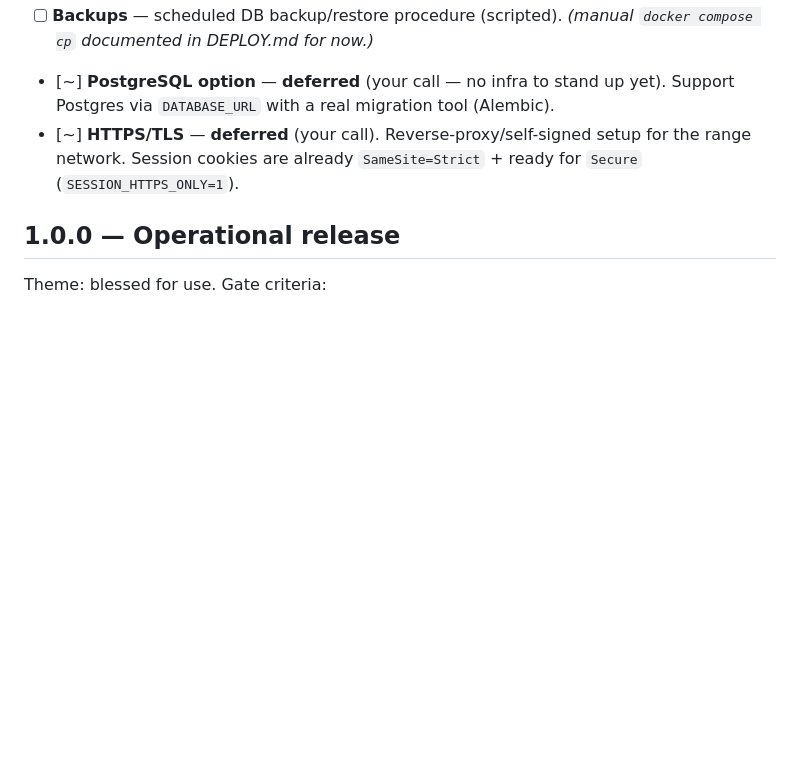
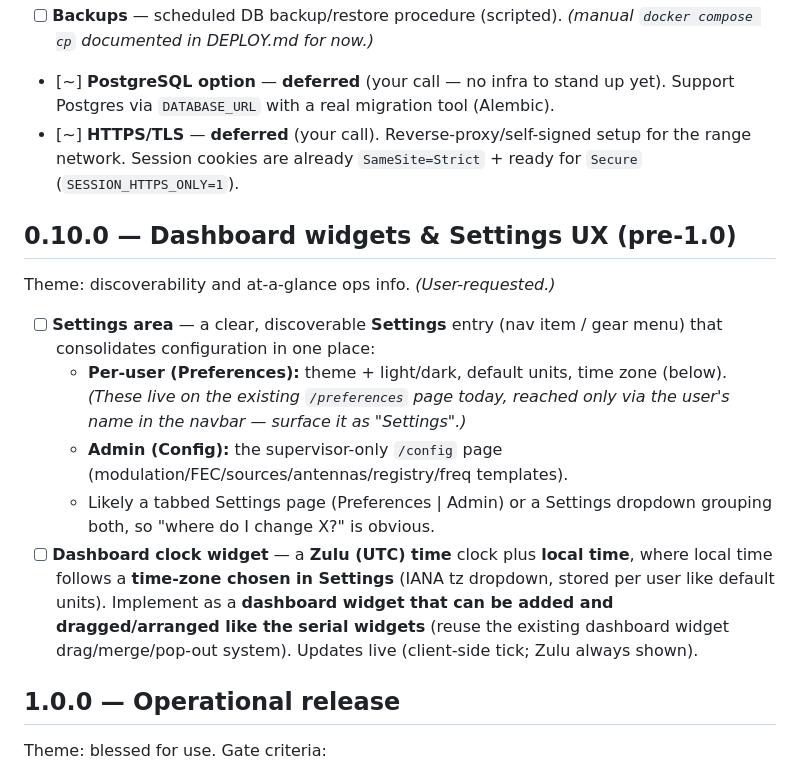
Before and after one commit to Moose151/project-range, a Markdown page: docs/ROADMAP.md, the part around the change. Drawn GitHub-style; blank space fills up the shorter version.

Commit message:
roadmap: add 0.10.0 pre-1.0 — dashboard clock widget + Settings area
- Settings area: a discoverable "Settings" entry consolidating per-user
  Preferences (theme, units, time zone) and admin Config in one place.
- Dashboard clock widget: Zulu (UTC) + local time (time zone chosen in Settings),
  as an addable/draggable dashboard widget reusing the serial-widget system.

Co-Authored-By: Claude Opus 4.8 <noreply@anthropic.com>

```diff
--- a/docs/ROADMAP.md
+++ b/docs/ROADMAP.md
@@ -67,6 +67,16 @@ See the **Security hardening** section below for the security items shipped in 0
 - [ ] **Backups** — scheduled DB backup/restore procedure (scripted). *(manual `docker compose cp` documented in DEPLOY.md for now.)*
 - [~] **PostgreSQL option** — **deferred** (your call — no infra to stand up yet). Support Postgres via `DATABASE_URL` with a real migration tool (Alembic).
 - [~] **HTTPS/TLS** — **deferred** (your call). Reverse-proxy/self-signed setup for the range network. Session cookies are already `SameSite=Strict` + ready for `Secure` (`SESSION_HTTPS_ONLY=1`).
+
+## 0.10.0 — Dashboard widgets & Settings UX (pre-1.0)
+
+Theme: discoverability and at-a-glance ops info. *(User-requested.)*
+
+- [ ] **Settings area** — a clear, discoverable **Settings** entry (nav item / gear menu) that consolidates configuration in one place:
+  - **Per-user (Preferences):** theme + light/dark, default units, time zone (below). *(These live on the existing `/preferences` page today, reached only via the user's name in the navbar — surface it as "Settings".)*
+  - **Admin (Config):** the supervisor-only `/config` page (modulation/FEC/sources/antennas/registry/freq templates).
+  - Likely a tabbed Settings page (Preferences | Admin) or a Settings dropdown grouping both, so "where do I change X?" is obvious.
+- [ ] **Dashboard clock widget** — a **Zulu (UTC) time** clock plus **local time**, where local time follows a **time-zone chosen in Settings** (IANA tz dropdown, stored per user like default units). Implement as a **dashboard widget that can be added and dragged/arranged like the serial widgets** (reuse the existing dashboard widget drag/merge/pop-out system). Updates live (client-side tick; Zulu always shown).
 
 ## 1.0.0 — Operational release
 
```
